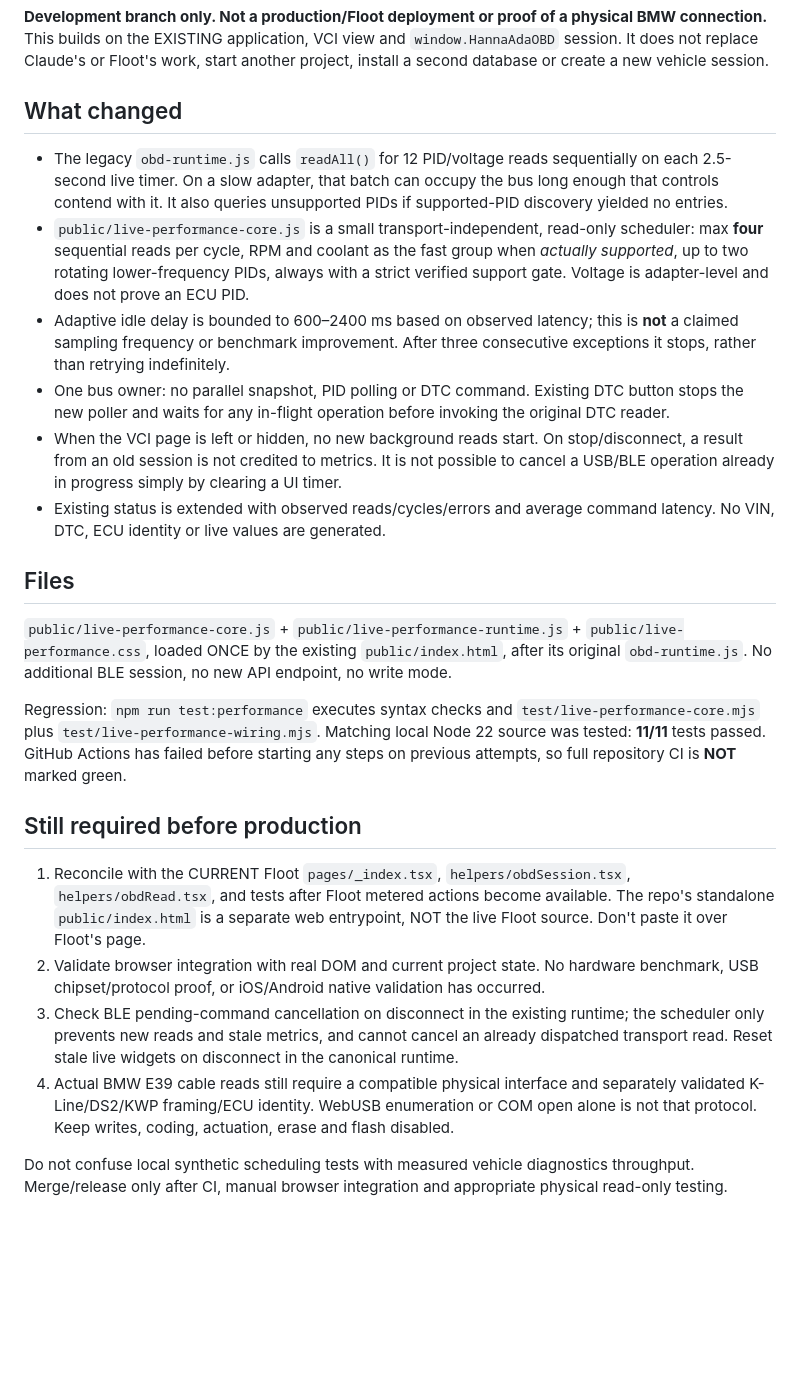
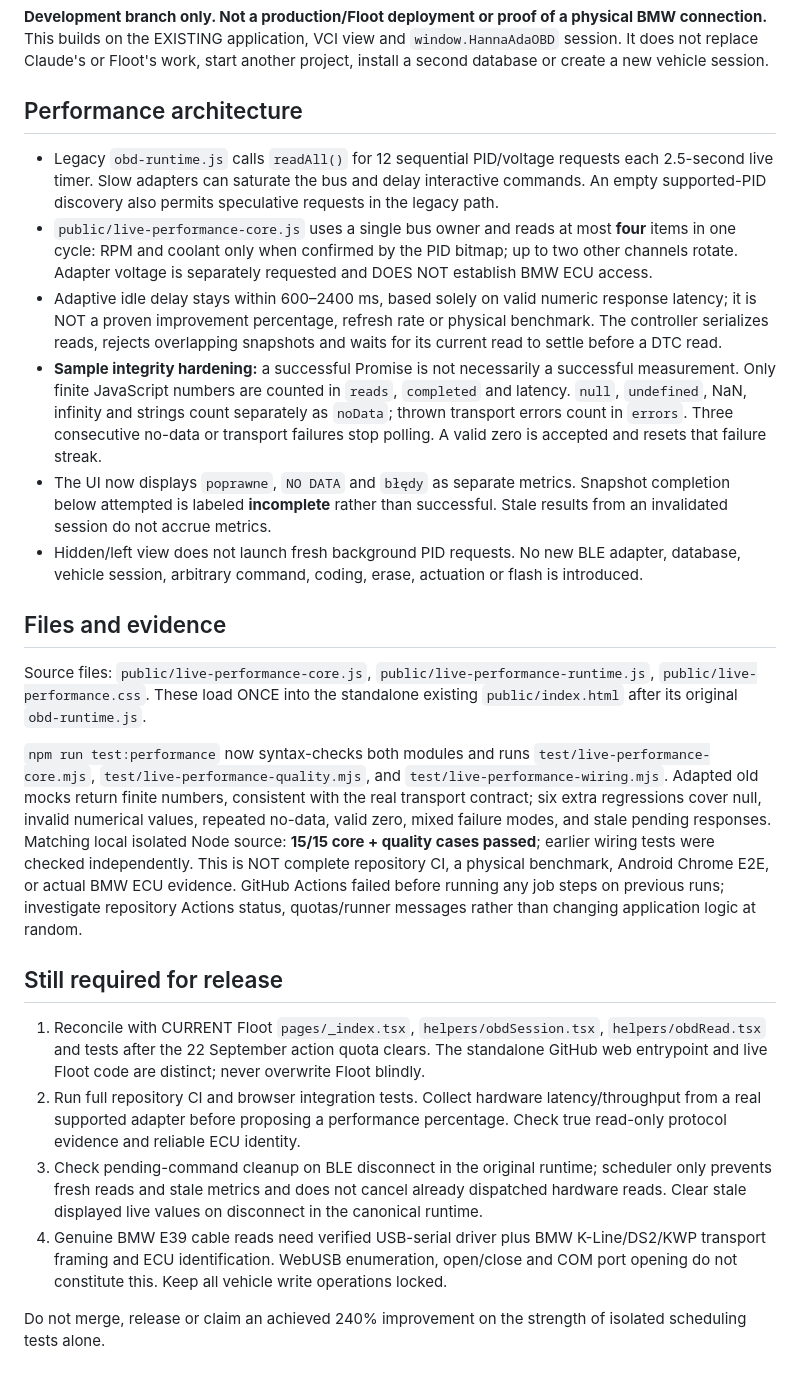
Before and after one commit to k4fym95bmd-design/Hanna-Ada-Diagnostic, a Markdown page: docs/PRO_PERFORMANCE.md, the part around the change. Drawn GitHub-style; blank space fills up the shorter version.

Commit message:
docs: distinguish verified PID values from NO DATA and avoid unmeasured 240 percent speed claim

```diff
--- a/docs/PRO_PERFORMANCE.md
+++ b/docs/PRO_PERFORMANCE.md
@@ -2,26 +2,26 @@
 
 **Development branch only. Not a production/Floot deployment or proof of a physical BMW connection.** This builds on the EXISTING application, VCI view and `window.HannaAdaOBD` session. It does not replace Claude's or Floot's work, start another project, install a second database or create a new vehicle session.
 
-## What changed
+## Performance architecture
 
-- The legacy `obd-runtime.js` calls `readAll()` for 12 PID/voltage reads sequentially on each 2.5-second live timer. On a slow adapter, that batch can occupy the bus long enough that controls contend with it. It also queries unsupported PIDs if supported-PID discovery yielded no entries.
-- `public/live-performance-core.js` is a small transport-independent, read-only scheduler: max **four** sequential reads per cycle, RPM and coolant as the fast group when *actually supported*, up to two rotating lower-frequency PIDs, always with a strict verified support gate. Voltage is adapter-level and does not prove an ECU PID.
-- Adaptive idle delay is bounded to 600–2400 ms based on observed latency; this is **not** a claimed sampling frequency or benchmark improvement. After three consecutive exceptions it stops, rather than retrying indefinitely.
-- One bus owner: no parallel snapshot, PID polling or DTC command. Existing DTC button stops the new poller and waits for any in-flight operation before invoking the original DTC reader.
-- When the VCI page is left or hidden, no new background reads start. On stop/disconnect, a result from an old session is not credited to metrics. It is not possible to cancel a USB/BLE operation already in progress simply by clearing a UI timer.
-- Existing status is extended with observed reads/cycles/errors and average command latency. No VIN, DTC, ECU identity or live values are generated.
+- Legacy `obd-runtime.js` calls `readAll()` for 12 sequential PID/voltage requests each 2.5-second live timer. Slow adapters can saturate the bus and delay interactive commands. An empty supported-PID discovery also permits speculative requests in the legacy path.
+- `public/live-performance-core.js` uses a single bus owner and reads at most **four** items in one cycle: RPM and coolant only when confirmed by the PID bitmap; up to two other channels rotate. Adapter voltage is separately requested and DOES NOT establish BMW ECU access.
+- Adaptive idle delay stays within 600–2400 ms, based solely on valid numeric response latency; it is NOT a proven improvement percentage, refresh rate or physical benchmark. The controller serializes reads, rejects overlapping snapshots and waits for its current read to settle before a DTC read.
+- **Sample integrity hardening:** a successful Promise is not necessarily a successful measurement. Only finite JavaScript numbers are counted in `reads`, `completed` and latency. `null`, `undefined`, NaN, infinity and strings count separately as `noData`; thrown transport errors count in `errors`. Three consecutive no-data or transport failures stop polling. A valid zero is accepted and resets that failure streak.
+- The UI now displays `poprawne`, `NO DATA` and `błędy` as separate metrics. Snapshot completion below attempted is labeled **incomplete** rather than successful. Stale results from an invalidated session do not accrue metrics.
+- Hidden/left view does not launch fresh background PID requests. No new BLE adapter, database, vehicle session, arbitrary command, coding, erase, actuation or flash is introduced.
 
-## Files
+## Files and evidence
 
-`public/live-performance-core.js` + `public/live-performance-runtime.js` + `public/live-performance.css`, loaded ONCE by the existing `public/index.html`, after its original `obd-runtime.js`. No additional BLE session, no new API endpoint, no write mode.
+Source files: `public/live-performance-core.js`, `public/live-performance-runtime.js`, `public/live-performance.css`. These load ONCE into the standalone existing `public/index.html` after its original `obd-runtime.js`.
 
-Regression: `npm run test:performance` executes syntax checks and `test/live-performance-core.mjs` plus `test/live-performance-wiring.mjs`. Matching local Node 22 source was tested: **11/11** tests passed. GitHub Actions has failed before starting any steps on previous attempts, so full repository CI is **NOT** marked green.
+`npm run test:performance` now syntax-checks both modules and runs `test/live-performance-core.mjs`, `test/live-performance-quality.mjs`, and `test/live-performance-wiring.mjs`. Adapted old mocks return finite numbers, consistent with the real transport contract; six extra regressions cover null, invalid numerical values, repeated no-data, valid zero, mixed failure modes, and stale pending responses. Matching local isolated Node source: **15/15 core + quality cases passed**; earlier wiring tests were checked independently. This is NOT complete repository CI, a physical benchmark, Android Chrome E2E, or actual BMW ECU evidence. GitHub Actions failed before running any job steps on previous runs; investigate repository Actions status, quotas/runner messages rather than changing application logic at random.
 
-## Still required before production
+## Still required for release
 
-1. Reconcile with the CURRENT Floot `pages/_index.tsx`, `helpers/obdSession.tsx`, `helpers/obdRead.tsx`, and tests after Floot metered actions become available. The repo's standalone `public/index.html` is a separate web entrypoint, NOT the live Floot source. Don't paste it over Floot's page.
-2. Validate browser integration with real DOM and current project state. No hardware benchmark, USB chipset/protocol proof, or iOS/Android native validation has occurred.
-3. Check BLE pending-command cancellation on disconnect in the existing runtime; the scheduler only prevents new reads and stale metrics, and cannot cancel an already dispatched transport read. Reset stale live widgets on disconnect in the canonical runtime.
-4. Actual BMW E39 cable reads still require a compatible physical interface and separately validated K-Line/DS2/KWP framing/ECU identity. WebUSB enumeration or COM open alone is not that protocol. Keep writes, coding, actuation, erase and flash disabled.
+1. Reconcile with CURRENT Floot `pages/_index.tsx`, `helpers/obdSession.tsx`, `helpers/obdRead.tsx` and tests after the 22 September action quota clears. The standalone GitHub web entrypoint and live Floot code are distinct; never overwrite Floot blindly.
+2. Run full repository CI and browser integration tests. Collect hardware latency/throughput from a real supported adapter before proposing a performance percentage. Check true read-only protocol evidence and reliable ECU identity.
+3. Check pending-command cleanup on BLE disconnect in the original runtime; scheduler only prevents fresh reads and stale metrics and does not cancel already dispatched hardware reads. Clear stale displayed live values on disconnect in the canonical runtime.
+4. Genuine BMW E39 cable reads need verified USB-serial driver plus BMW K-Line/DS2/KWP transport framing and ECU identification. WebUSB enumeration, open/close and COM port opening do not constitute this. Keep all vehicle write operations locked.
 
-Do not confuse local synthetic scheduling tests with measured vehicle diagnostics throughput. Merge/release only after CI, manual browser integration and appropriate physical read-only testing.
+Do not merge, release or claim an achieved 240% improvement on the strength of isolated scheduling tests alone.
```
